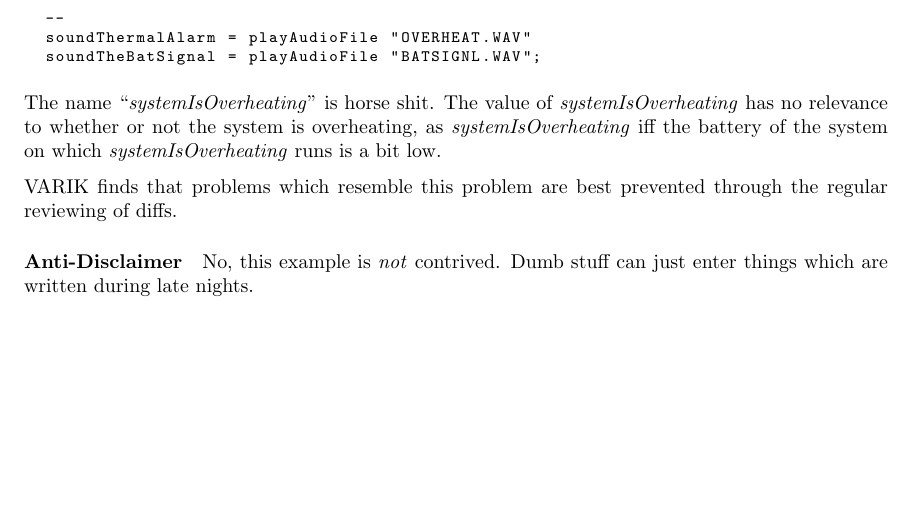
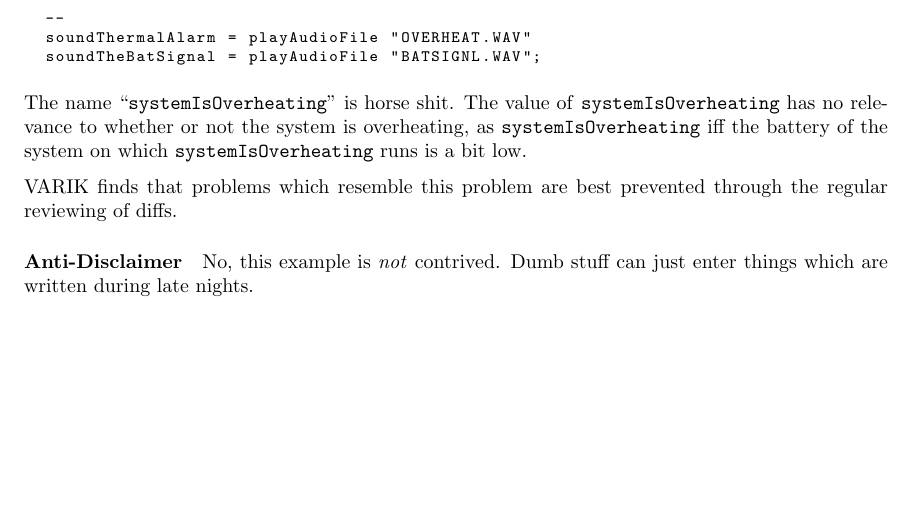
Before and after one commit to varikvalefor/readablesourcecode, a LaTeX document (programming-style.tex): part of page 13 of 16, cut so that both start at the same text. Compiled offline with pdfLaTeX.

Commit message:
s/textit/texttt/

```diff
--- a/programming-style.tex
+++ b/programming-style.tex
@@ -350,7 +350,7 @@ soundAlarm k
   soundThermalAlarm = playAudioFile "OVERHEAT.WAV"
   soundTheBatSignal = playAudioFile "BATSIGNL.WAV";
 \end{lstlisting}
-The name ``\textit{systemIsOverheating}'' is horse shit.  The value of \textit{systemIsOverheating} has no relevance to whether or not the system is overheating, as \textit{systemIsOverheating} iff the battery of the system on which \textit{systemIsOverheating} runs is a bit low.
+The name ``\texttt{systemIsOverheating}'' is horse shit.  The value of \texttt{systemIsOverheating} has no relevance to whether or not the system is overheating, as \texttt{systemIsOverheating} iff the battery of the system on which \texttt{systemIsOverheating} runs is a bit low.
 
 VARIK finds that problems which resemble this problem are best prevented through the regular reviewing of diffs.
 
```
